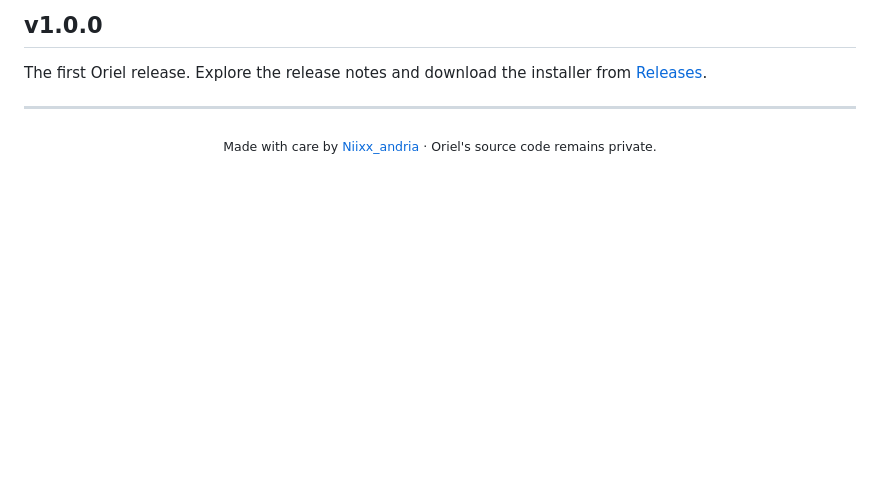
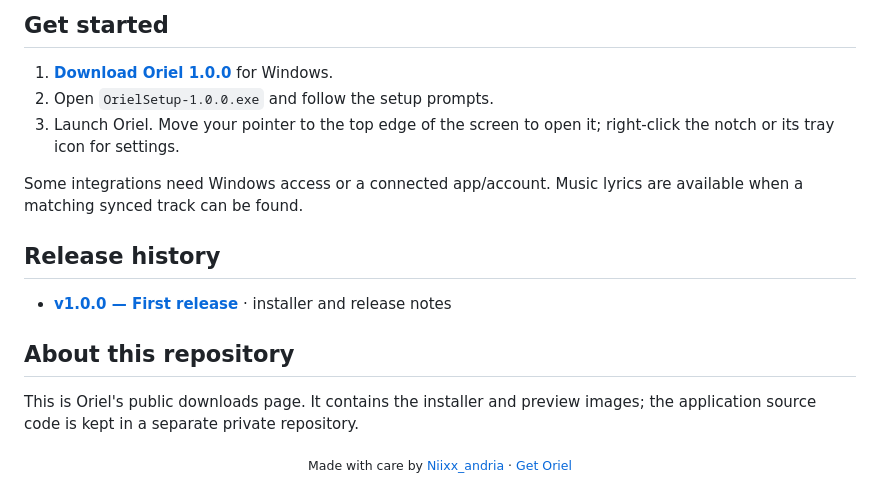
Before and after one commit to Niix-x/Oriel-Releases, a Markdown page: README.md, the part around one of its changes. GitHub-like rendering; blank space fills up the shorter version.

```diff
--- a/README.md
+++ b/README.md
@@ -27,8 +42,18 @@ Oriel is built for Windows. Some integrations, such as music lyrics or calendar
 
-## v1.0.0
+## Get started
 
-The first Oriel release. Explore the release notes and download the installer from [Releases](https://github.com/Niix-x/Oriel-Releases/releases).
+1. **[Download Oriel 1.0.0](https://raw.githubusercontent.com/Niix-x/Oriel-Releases/v1.0.0/OrielSetup-1.0.0.exe)** for Windows.
+2. Open `OrielSetup-1.0.0.exe` and follow the setup prompts.
+3. Launch Oriel. Move your pointer to the top edge of the screen to open it; right-click the notch or its tray icon for settings.
 
----
+Some integrations need Windows access or a connected app/account. Music lyrics are available when a matching synced track can be found.
 
-<div align="center"><sub>Made with care by <a href="https://github.com/Niix-x">Niixx_andria</a> · Oriel's source code remains private.</sub></div>
+## Release history
+
+- **[v1.0.0 — First release](https://github.com/Niix-x/Oriel-Releases/releases/tag/v1.0.0)** · installer and release notes
+
+## About this repository
+
+This is Oriel's public downloads page. It contains the installer and preview images; the application source code is kept in a separate private repository.
+
+<p align="center"><sub>Made with care by <a href="https://github.com/Niix-x">Niixx_andria</a> · <a href="https://github.com/Niix-x/Oriel-Releases/releases">Get Oriel</a></sub></p>
```
Also changed, not shown: other parts of README.md (+29 -14 lines), assets/oriel-cards-preview.png (added), assets/oriel-notch-preview.png (added), assets/oriel-welcome-preview.png (added).
